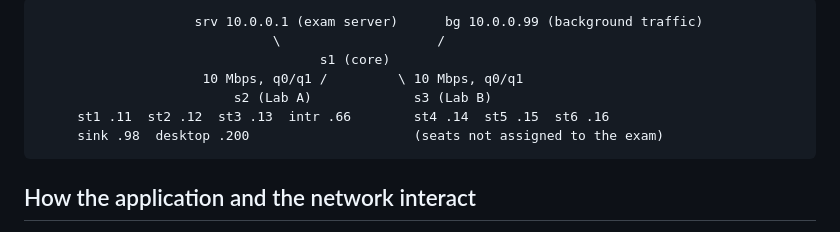
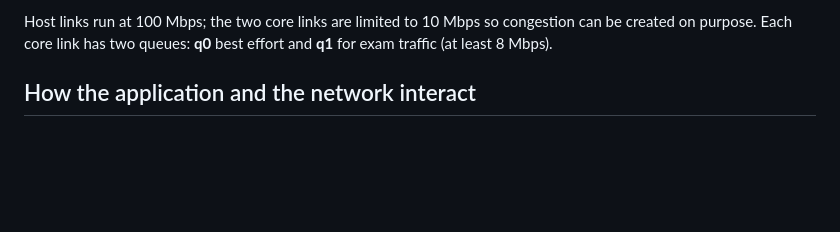
Before and after one commit to SurajCB/SDN-Online-Examination-Network, a Markdown page: README.md, the part around one of its changes. GitHub-like rendering; blank space fills up the shorter version.

````diff
--- a/README.md
+++ b/README.md
@@ -133,12 +163,7 @@ The controller sees only the first packet of each new connection. It decides onc
 ```
-                    srv 10.0.0.1 (exam server)      bg 10.0.0.99 (background traffic)
-                              \                    /
-                                    s1 (core)
-                     10 Mbps, q0/q1 /         \ 10 Mbps, q0/q1
-                         s2 (Lab A)             s3 (Lab B)
-     st1 .11  st2 .12  st3 .13  intr .66        st4 .14  st5 .15  st6 .16
-     sink .98  desktop .200                     (seats not assigned to the exam)
-```
+
+Host links run at 100 Mbps; the two core links are limited to 10 Mbps so congestion can be created on purpose. Each core link has two queues: **q0** best effort and **q1** for exam traffic (at least 8 Mbps).
+
 
 ## How the application and the network interact
 
````
Also changed, not shown: other parts of README.md (+31 -1 lines), docs/ARCHITECTURE.md (+3 -1 lines), docs/images/topology.png (added).
